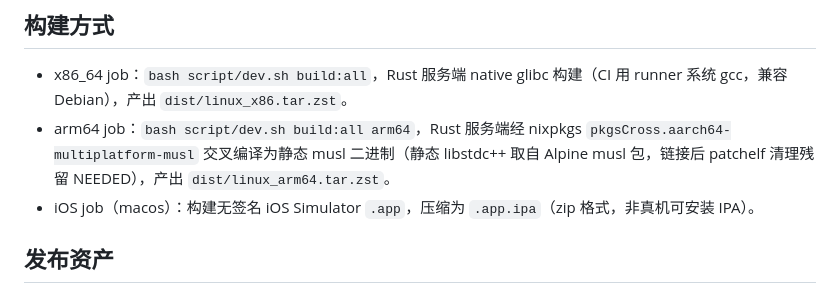
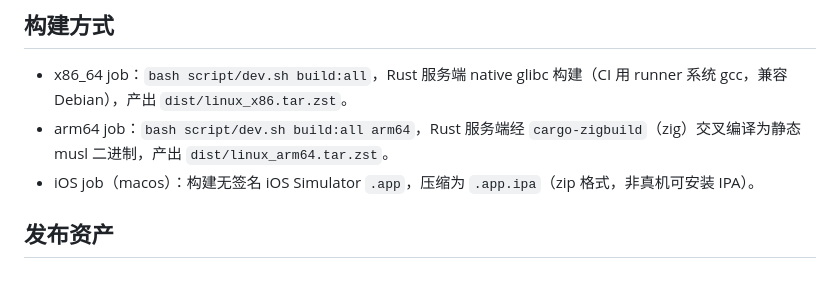
Before and after one commit to joyanhui/lot-Project, a Markdown page: README.md, the part around the change. Drawn GitHub-style.

Commit message:
build: arm64 服务端改用 cargo-zigbuild（zig）交叉编译静态 musl；flake 加入 zig/cargo-zigbuild；移除 Alpine libstdc++ 复杂方案

```diff
--- a/README.md
+++ b/README.md
@@ -31,7 +31,7 @@
 ## 构建方式
 
 - x86_64 job：`bash script/dev.sh build:all`，Rust 服务端 native glibc 构建（CI 用 runner 系统 gcc，兼容 Debian），产出 `dist/linux_x86.tar.zst`。
-- arm64 job：`bash script/dev.sh build:all arm64`，Rust 服务端经 nixpkgs `pkgsCross.aarch64-multiplatform-musl` 交叉编译为静态 musl 二进制（静态 libstdc++ 取自 Alpine musl 包，链接后 patchelf 清理残留 NEEDED），产出 `dist/linux_arm64.tar.zst`。
+- arm64 job：`bash script/dev.sh build:all arm64`，Rust 服务端经 `cargo-zigbuild`（zig）交叉编译为静态 musl 二进制，产出 `dist/linux_arm64.tar.zst`。
 - iOS job（macos）：构建无签名 iOS Simulator `.app`，压缩为 `.app.ipa`（zip 格式，非真机可安装 IPA）。
 
 ## 发布资产
```
